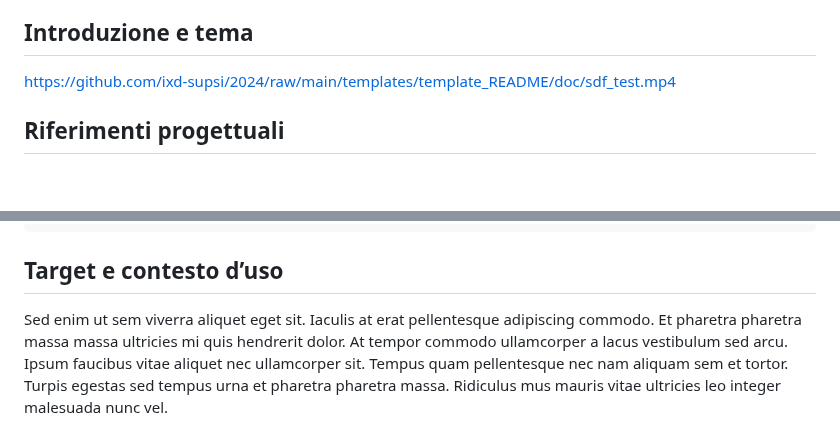
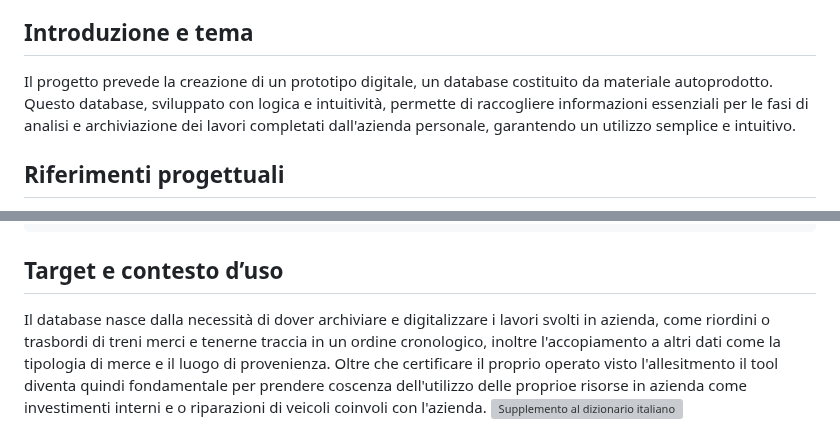
Before and after one commit to davidetorre12/gica.ch, a Markdown page: README.md, 2 parts joined by grey strips. Rendered like a GitHub page; blank space fills up the shorter version; grey boxes are pictures that could not be loaded.

Commit message:
Update README.md
02.05

````diff
--- a/README.md
+++ b/README.md
@@ -10,12 +10,9 @@ Autore: Torre Davide
 
 
 ## Introduzione e tema
-
-
-
-
-
-https://github.com/ixd-supsi/2024/raw/main/templates/template_README/doc/sdf_test.mp4
+Il progetto prevede la creazione di un prototipo digitale, un database costituito da materiale autoprodotto.
+Questo database, sviluppato con logica e intuitività, permette di raccogliere informazioni essenziali per le fasi di analisi e archiviazione dei lavori completati dall'azienda personale,
+garantendo un utilizzo semplice e intuitivo.
 
 ## Riferimenti progettuali
 Dolor sit amet consectetur adipiscing elit duis tristique. Sociis natoque penatibus et magnis dis parturient montes nascetur. Est sit amet facilisis magna. Tellus rutrum tellus pellentesque eu. Dictum sit amet justo donec enim. Aliquam malesuada bibendum arcu vitae elementum curabitur vitae. Sed faucibus turpis in eu mi bibendum neque egestas congue. Tellus in metus vulputate eu scelerisque felis imperdiet proin. Dolor magna eget est lorem ipsum dolor. Sit amet mattis vulputate enim nulla. Elit pellentesque habitant morbi tristique senectus et. Vestibulum mattis ullamcorper velit sed ullamcorper morbi tincidunt ornare massa.
@@ -55,6 +52,5 @@ image.src = url;
 ```
 
 ## Target e contesto d’uso
-Sed enim ut sem viverra aliquet eget sit. Iaculis at erat pellentesque adipiscing commodo. Et pharetra pharetra massa massa ultricies mi quis hendrerit dolor. At tempor commodo ullamcorper a lacus vestibulum sed arcu. Ipsum faucibus vitae aliquet nec ullamcorper sit. Tempus quam pellentesque nec nam aliquam sem et tortor. Turpis egestas sed tempus urna et pharetra pharetra massa. Ridiculus mus mauris vitae ultricies leo integer malesuada nunc vel.
-
+Il database nasce dalla necessità di dover archiviare e digitalizzare i lavori svolti in azienda, come riordini o trasbordi di treni merci e tenerne traccia in un ordine cronologico, inoltre l'accopiamento a altri dati come la tipologia di merce e il luogo di provenienza. Oltre che certificare il proprio operato visto l'allesitmento il tool diventa quindi fondamentale per prendere coscenza dell'utilizzo delle proprioe risorse in azienda come investimenti interni e o riparazioni di veicoli coinvoli con l'azienda.
 [<img src="doc/munari.jpg" width="300" alt="Supplemento al dizionario italiano">]()
````
